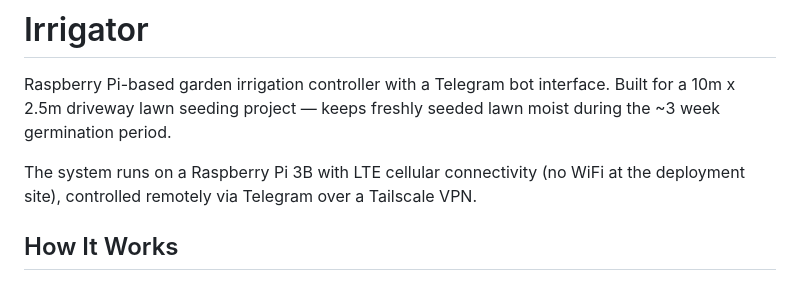
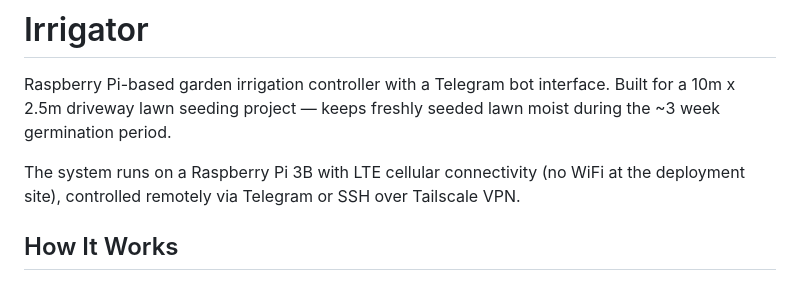
Before and after one commit to GrgrLmml/irrigator, a Markdown page: README.md, the part around the change. Rendered like a GitHub page.

Commit message:
Fix README: Telegram and SSH/Tailscale are independent access methods
Co-Authored-By: Claude Opus 4.6 (1M context) <noreply@anthropic.com>

```diff
--- a/README.md
+++ b/README.md
@@ -2,7 +2,7 @@
 
 Raspberry Pi-based garden irrigation controller with a Telegram bot interface. Built for a 10m x 2.5m driveway lawn seeding project — keeps freshly seeded lawn moist during the ~3 week germination period.
 
-The system runs on a Raspberry Pi 3B with LTE cellular connectivity (no WiFi at the deployment site), controlled remotely via Telegram over a Tailscale VPN.
+The system runs on a Raspberry Pi 3B with LTE cellular connectivity (no WiFi at the deployment site), controlled remotely via Telegram or SSH over Tailscale VPN.
 
 ## How It Works
 
```
